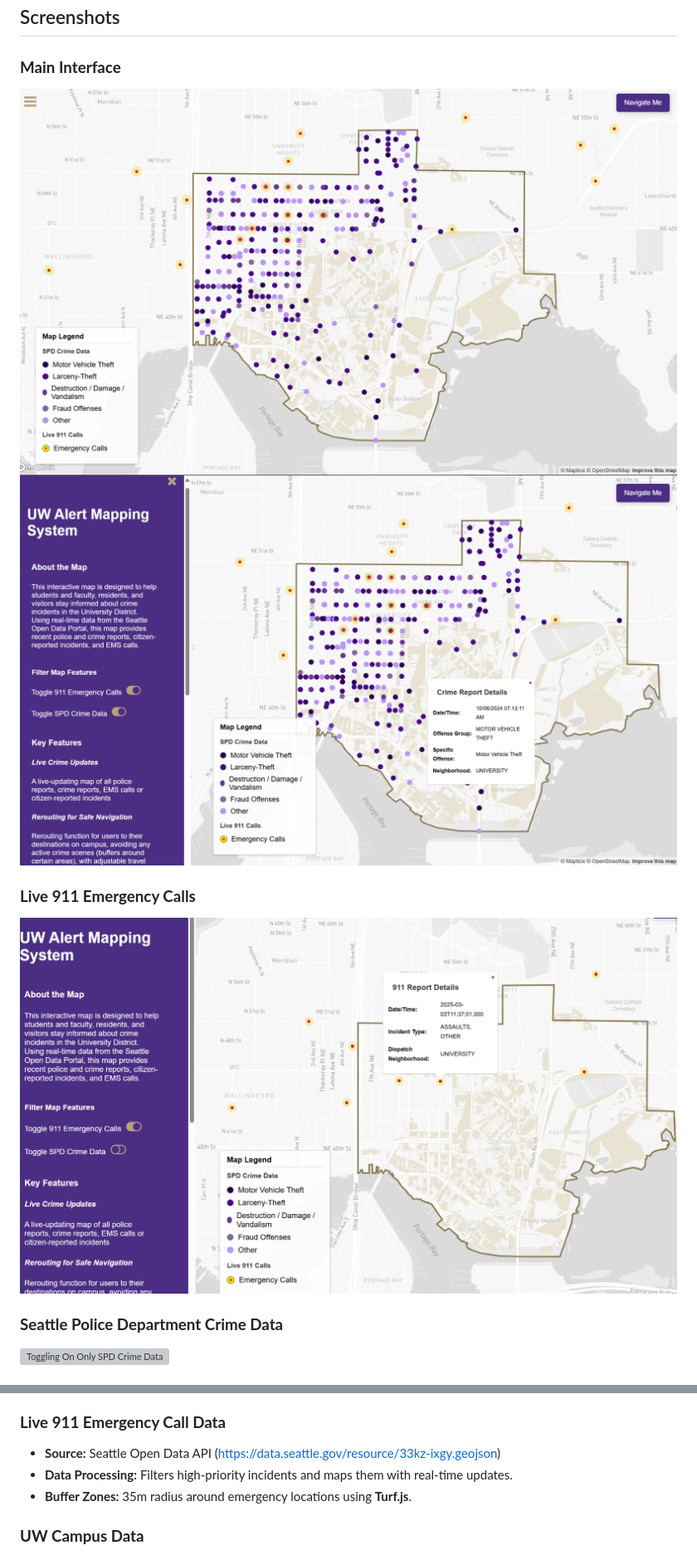
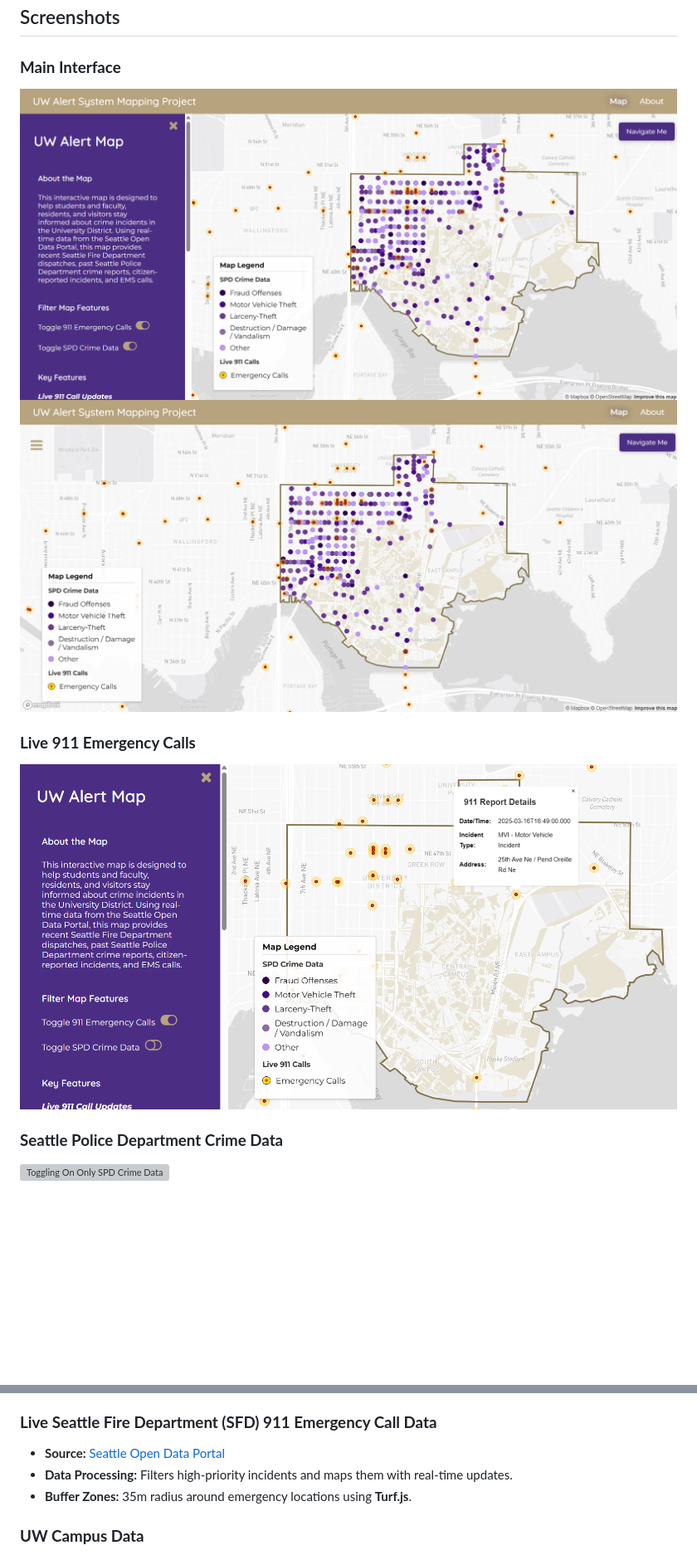
Before and after one commit to vm11962-2131012/UW_Alert_System, a Markdown page: README.md, 2 parts joined by grey strips. Shown: that part at 83% size. Rendered like a GitHub page; pictures changed too: assets/img/911.png, assets/img/Main_Map.png, assets/img/Main_Panel.png; blank space fills up the shorter version; grey boxes are pictures that could not be loaded.

Commit message:
Update readme and images

```diff
--- a/README.md
+++ b/README.md
@@ -55,7 +55,7 @@ Through our personal experiences, we noticed **several challenges** with the UW
 ## Screenshots
 
 ### **Main Interface**
-![Main Screen](assets/img/Main_Map.png)
-![Main Screen After Clicking Side Panel and a Crime Point](assets/img/Main_Panel.png)
+![Main Screen](assets/img/Main_Panel.png)
+![Main Screen After Clicking Side Panel and a Crime Point](assets/img/Main_Map.png)
 
 ### **Live 911 Emergency Calls**
@@ -108,8 +108,8 @@ Through our personal experiences, we noticed **several challenges** with the UW
 - **File:** clean_spd_crime_df.geojson
 - **Data:** Includes various crime categories such as **theft, vandalism, fraud, and motor vehicle theft**.
 
-### **Live 911 Emergency Call Data**
-- **Source:** Seattle Open Data API (https://data.seattle.gov/resource/33kz-ixgy.geojson)
+### **Live Seattle Fire Department (SFD) 911 Emergency Call Data**
+- **Source:** [Seattle Open Data Portal](https://data.seattle.gov/Public-Safety/Seattle-Real-Time-Fire-911-Calls/kzjm-xkqj/about_data)
 - **Data Processing:** Filters high-priority incidents and maps them with real-time updates.
 - **Buffer Zones:** 35m radius around emergency locations using **Turf.js**.
 
```
Also changed, not shown: other parts of README.md (+12 -12 lines), assets/img/Nav.png, 2 other files.
